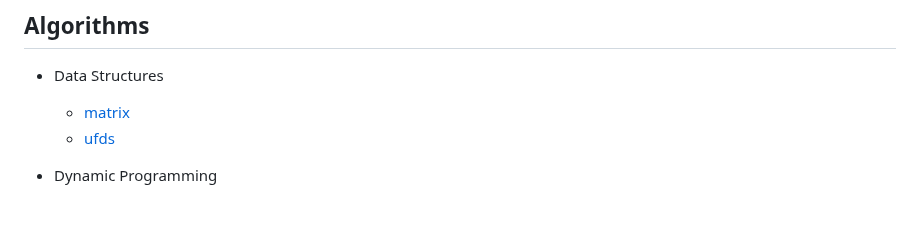
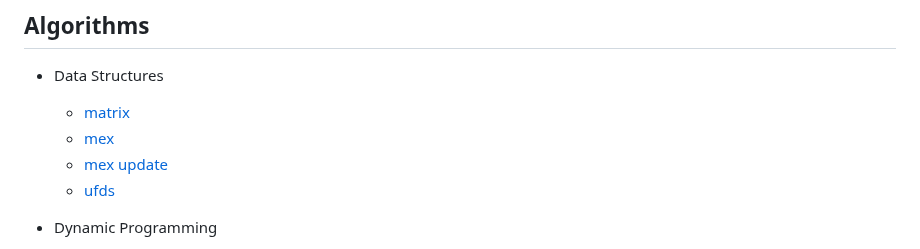
Before and after one commit to mateusvrs/competitive-programming, a Markdown page: README.md, the part around the change. Drawn GitHub-style; blank space fills up the shorter version.

Commit message:
docs(readme): update to match with notebook

```diff
--- a/README.md
+++ b/README.md
@@ -6,6 +6,8 @@ In this repository, you'll find algorithms and data structure implementations fo
 
 - Data Structures
   - [matrix](/algorithms/data-structures/matrix.cpp)
+  - [mex](/algorithms/data-structures/mex.cpp)
+  - [mex update](/algorithms/data-structures/mex-update.cpp)
   - [ufds](/algorithms/data-structures/ufds.cpp)
 
 - Dynamic Programming
```
